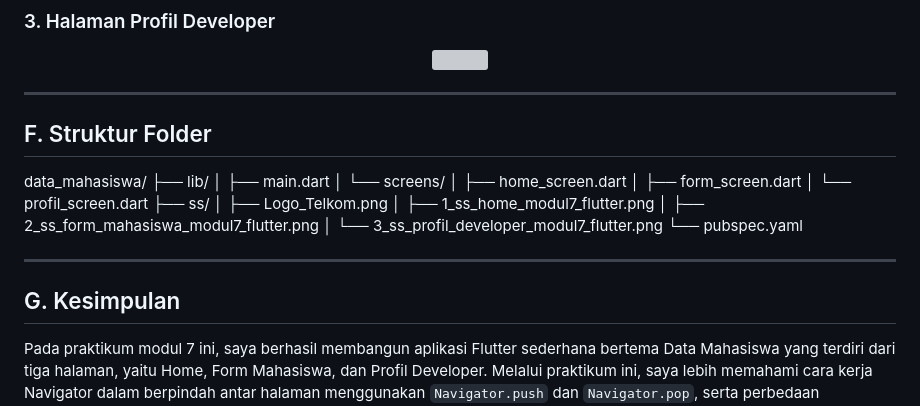
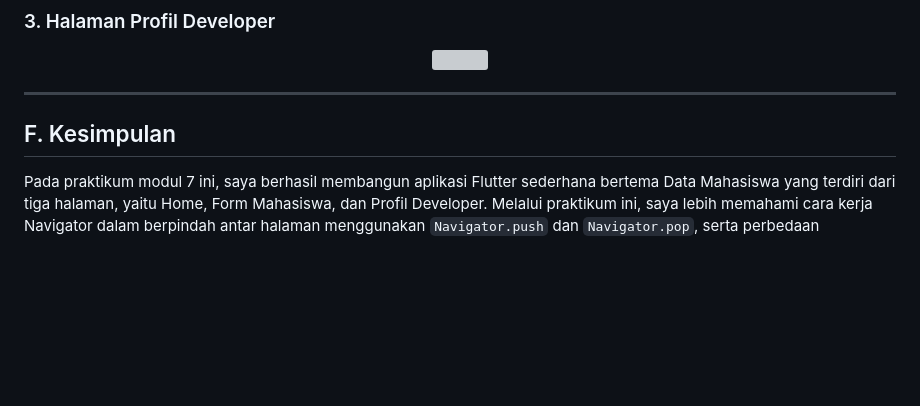
Before and after one commit to Aplikasi-Berbasis-Platform-S1IF-11-01/Modul-7-Moblie, a Markdown page: 2311102025-Reli Gita Nurhidayati/README.md, the part around the change. Drawn GitHub-style; blank space fills up the shorter version; grey boxes are pictures that could not be loaded.

Commit message:
Modul 7 Mobile - Reli Gita Nurhidayati
Removed folder structure and updated conclusion section.

```diff
--- a/2311102025-Reli Gita Nurhidayati/README.md
+++ b/2311102025-Reli Gita Nurhidayati/README.md
@@ -122,24 +122,9 @@ flutter run
 
 ---
 
-## F. Struktur Folder
-data_mahasiswa/
-├── lib/
-│   ├── main.dart
-│   └── screens/
-│       ├── home_screen.dart
-│       ├── form_screen.dart
-│       └── profil_screen.dart
-├── ss/
-│   ├── Logo_Telkom.png
-│   ├── 1_ss_home_modul7_flutter.png
-│   ├── 2_ss_form_mahasiswa_modul7_flutter.png
-│   └── 3_ss_profil_developer_modul7_flutter.png
-└── pubspec.yaml
 
----
 
-## G. Kesimpulan
+## F. Kesimpulan
 
 Pada praktikum modul 7 ini, saya berhasil membangun aplikasi Flutter sederhana bertema Data Mahasiswa yang terdiri dari tiga halaman, yaitu Home, Form Mahasiswa, dan Profil Developer. Melalui praktikum ini, saya lebih memahami cara kerja Navigator dalam berpindah antar halaman menggunakan `Navigator.push` dan `Navigator.pop`, serta perbedaan penggunaan `StatefulWidget` dan `StatelessWidget` dalam kondisi yang berbeda.
 
```
